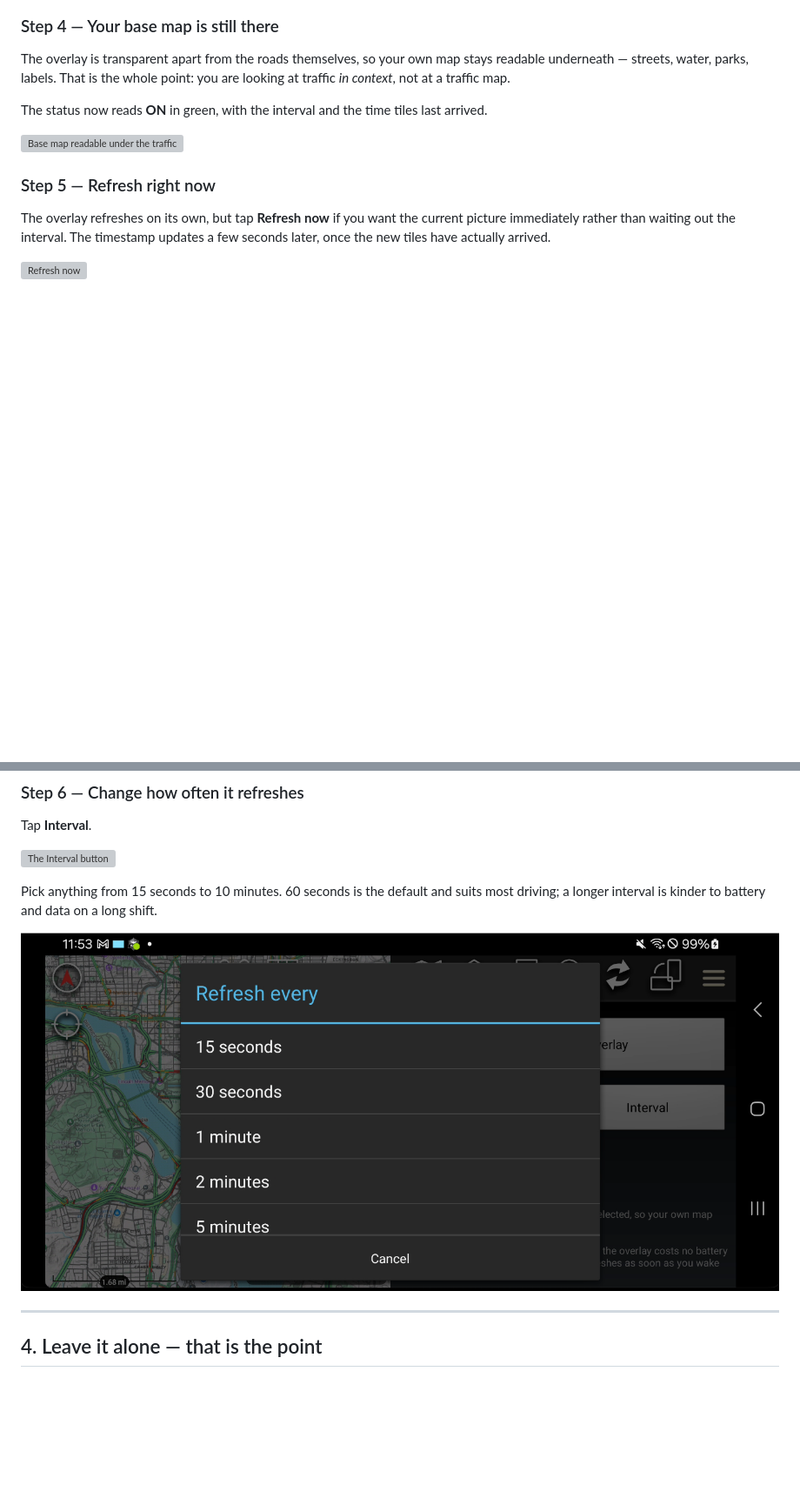
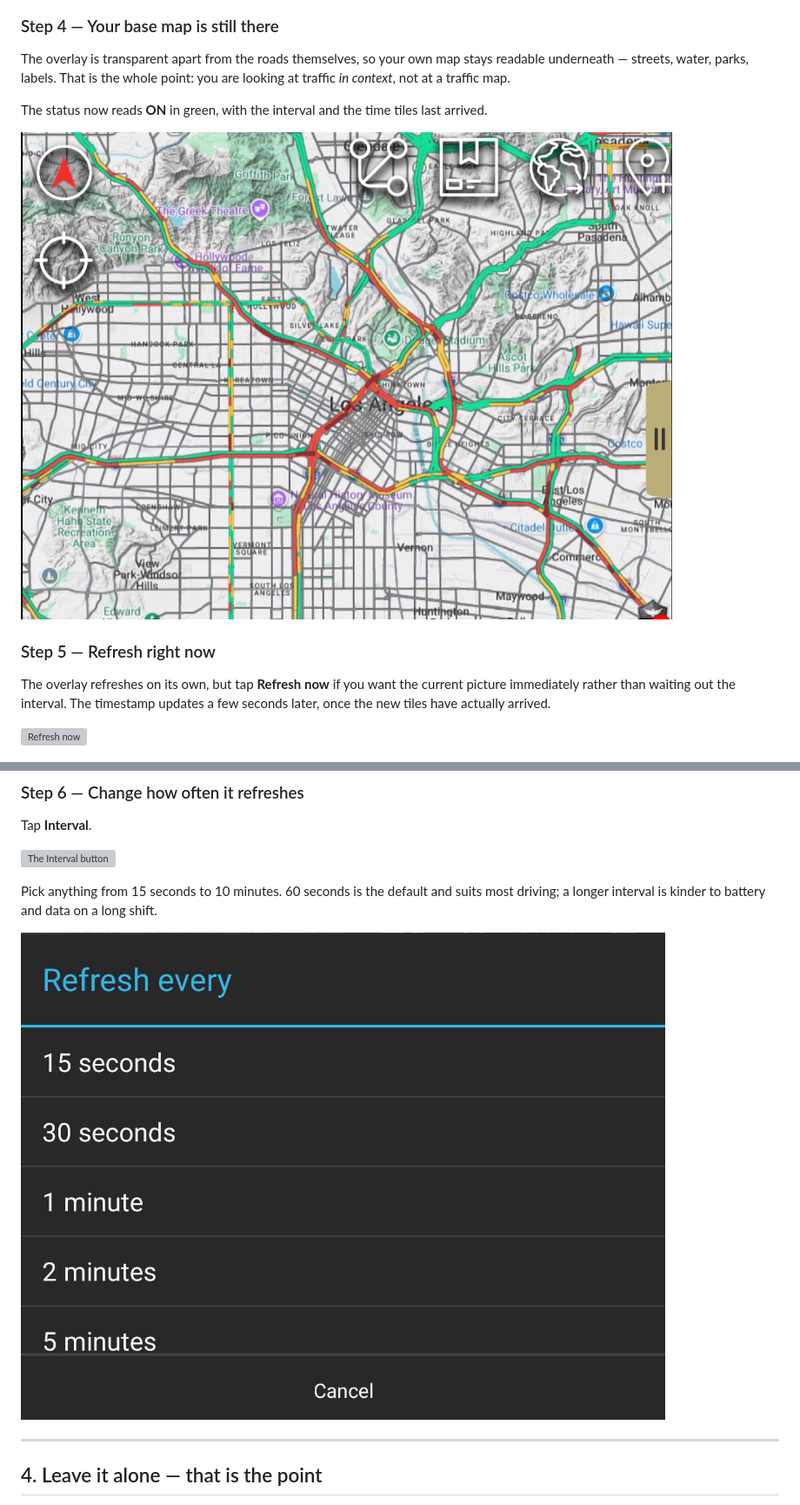
Before and after one commit to takwerx/traffic, a Markdown page: docs/USER_GUIDE.md, 2 parts joined by grey strips. Shown at 87% size. GitHub-like rendering; pictures changed too: docs/screenshots/4_base_map_underneath.jpg (added), docs/screenshots/7_interval_dialog.png; blank space fills up the shorter version; grey boxes are pictures that could not be loaded.

```diff
--- a/docs/USER_GUIDE.md
+++ b/docs/USER_GUIDE.md
@@ -91,7 +91,7 @@ are looking at traffic *in context*, not at a traffic map.
 The status now reads **ON** in green, with the interval and the time tiles last
 arrived.
 
-![Base map readable under the traffic](screenshots/4_base_map_underneath.png)
+![Base map readable under the traffic](screenshots/4_base_map_underneath.jpg)
 
 ### Step 5 — Refresh right now
 
```
Also changed, not shown: other parts of docs/USER_GUIDE.md (+5 -5 lines), 5 other files.
